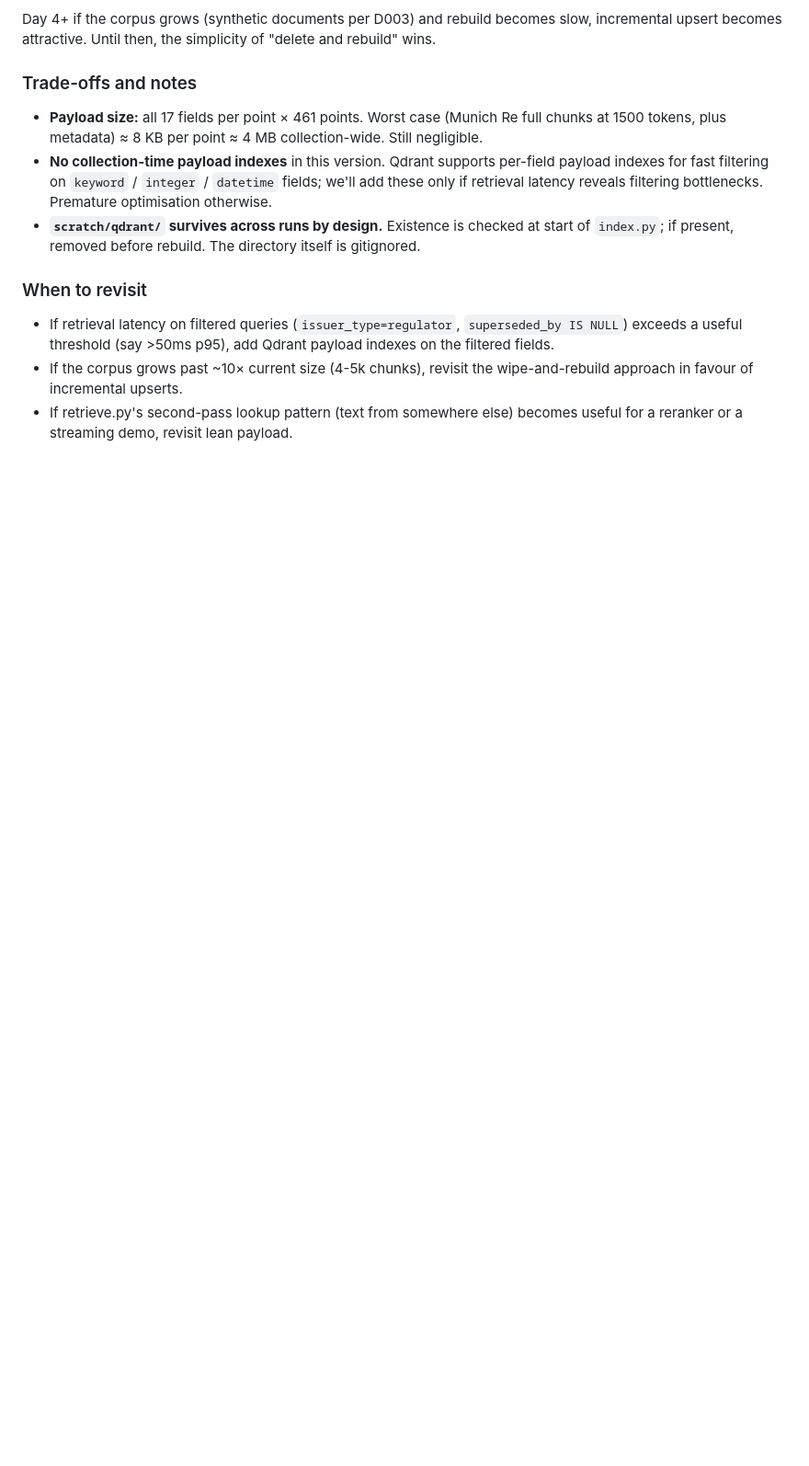
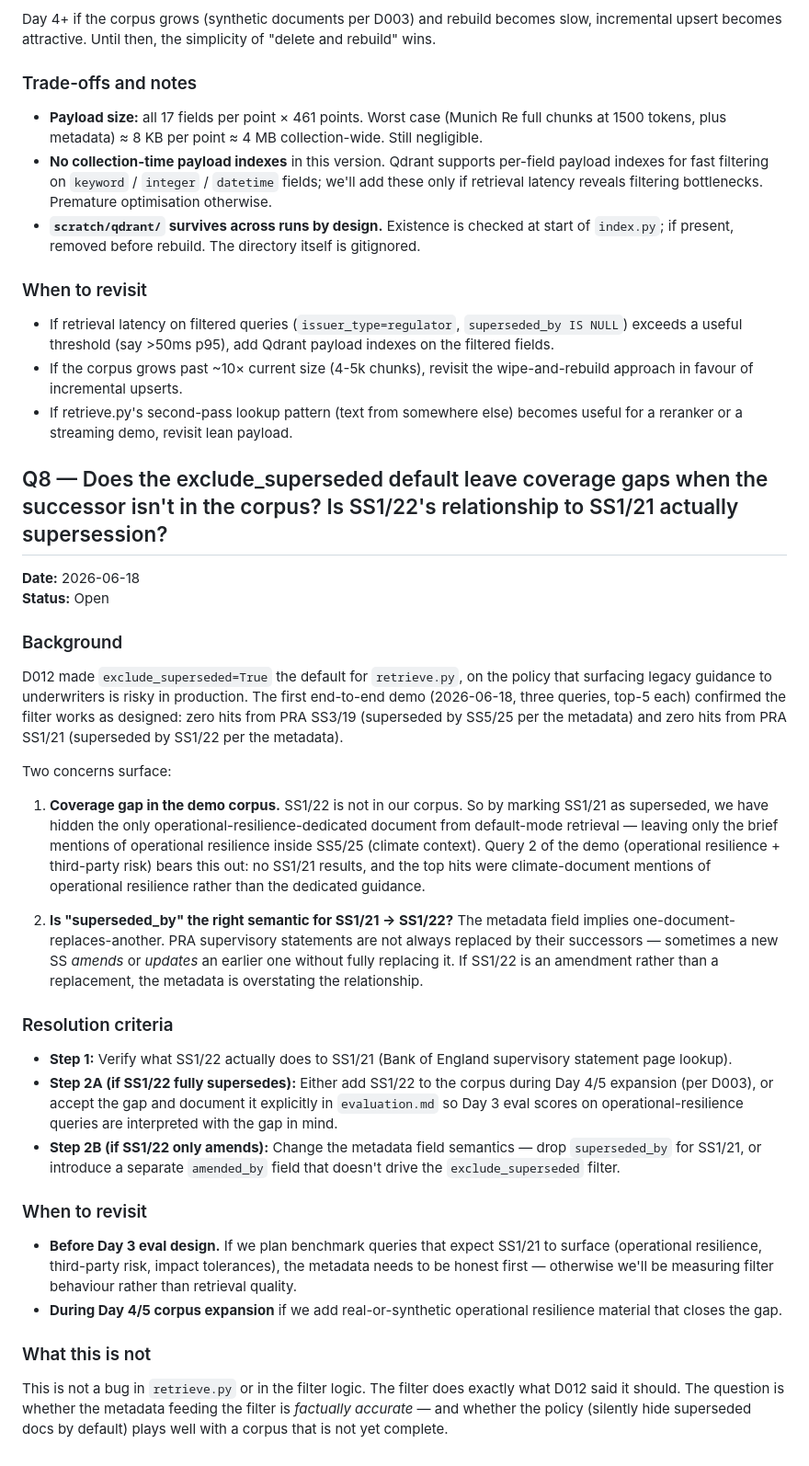
Before and after one commit to Sidney-Bishop/underwriting-copilot, a Markdown page: docs/decisions.md, the part around the change. Shown at 92% size. Rendered like a GitHub page; blank space fills up the shorter version.

Commit message:
docs: Q8 — does exclude_superseded leave coverage gaps when successor is absent?
First demo run confirmed exclude_superseded=True hides PRA SS1/21
because metadata marks superseded_by=SS1/22 — but SS1/22 is not in
our corpus. Effect: operational-resilience queries surface only
climate-context mentions, not the dedicated guidance.

Two open sub-questions: (a) is SS1/22 a replacement or an amendment
of SS1/21, and (b) if it is a replacement, do we add it to the corpus
or accept the gap and document it for eval interpretation.

Resolution criteria and revisit triggers laid out in the entry. Not
a code bug — the filter does what D012 said. The question is whether
the metadata feeding the filter is factually accurate and whether the
policy plays well with an incomplete corpus.

```diff
--- a/docs/decisions.md
+++ b/docs/decisions.md
@@ -600,3 +600,34 @@ Day 4+ if the corpus grows (synthetic documents per D003) and rebuild becomes sl
 - If retrieval latency on filtered queries (`issuer_type=regulator`, `superseded_by IS NULL`) exceeds a useful threshold (say >50ms p95), add Qdrant payload indexes on the filtered fields.
 - If the corpus grows past ~10× current size (4-5k chunks), revisit the wipe-and-rebuild approach in favour of incremental upserts.
 - If retrieve.py's second-pass lookup pattern (text from somewhere else) becomes useful for a reranker or a streaming demo, revisit lean payload.
+
+
+## Q8 — Does the exclude_superseded default leave coverage gaps when the successor isn't in the corpus? Is SS1/22's relationship to SS1/21 actually supersession?
+
+**Date:** 2026-06-18
+**Status:** Open
+
+### Background
+
+D012 made `exclude_superseded=True` the default for `retrieve.py`, on the policy that surfacing legacy guidance to underwriters is risky in production. The first end-to-end demo (2026-06-18, three queries, top-5 each) confirmed the filter works as designed: zero hits from PRA SS3/19 (superseded by SS5/25 per the metadata) and zero hits from PRA SS1/21 (superseded by SS1/22 per the metadata).
+
+Two concerns surface:
+
+1. **Coverage gap in the demo corpus.** SS1/22 is not in our corpus. So by marking SS1/21 as superseded, we have hidden the only operational-resilience-dedicated document from default-mode retrieval — leaving only the brief mentions of operational resilience inside SS5/25 (climate context). Query 2 of the demo (operational resilience + third-party risk) bears this out: no SS1/21 results, and the top hits were climate-document mentions of operational resilience rather than the dedicated guidance.
+
+2. **Is "superseded_by" the right semantic for SS1/21 → SS1/22?** The metadata field implies one-document-replaces-another. PRA supervisory statements are not always replaced by their successors — sometimes a new SS *amends* or *updates* an earlier one without fully replacing it. If SS1/22 is an amendment rather than a replacement, the metadata is overstating the relationship.
+
+### Resolution criteria
+
+- **Step 1:** Verify what SS1/22 actually does to SS1/21 (Bank of England supervisory statement page lookup).
+- **Step 2A (if SS1/22 fully supersedes):** Either add SS1/22 to the corpus during Day 4/5 expansion (per D003), or accept the gap and document it explicitly in `evaluation.md` so Day 3 eval scores on operational-resilience queries are interpreted with the gap in mind.
+- **Step 2B (if SS1/22 only amends):** Change the metadata field semantics — drop `superseded_by` for SS1/21, or introduce a separate `amended_by` field that doesn't drive the `exclude_superseded` filter.
+
+### When to revisit
+
+- **Before Day 3 eval design.** If we plan benchmark queries that expect SS1/21 to surface (operational resilience, third-party risk, impact tolerances), the metadata needs to be honest first — otherwise we'll be measuring filter behaviour rather than retrieval quality.
+- **During Day 4/5 corpus expansion** if we add real-or-synthetic operational resilience material that closes the gap.
+
+### What this is not
+
+This is not a bug in `retrieve.py` or in the filter logic. The filter does exactly what D012 said it should. The question is whether the metadata feeding the filter is *factually accurate* — and whether the policy (silently hide superseded docs by default) plays well with a corpus that is not yet complete.
```
